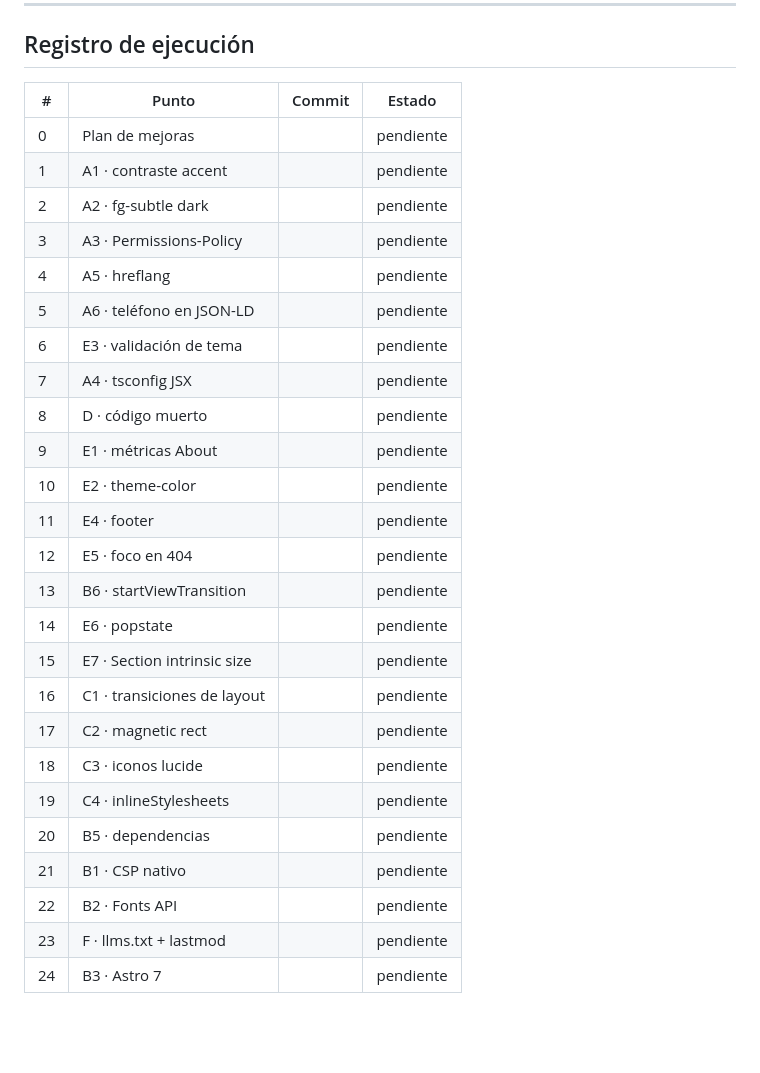
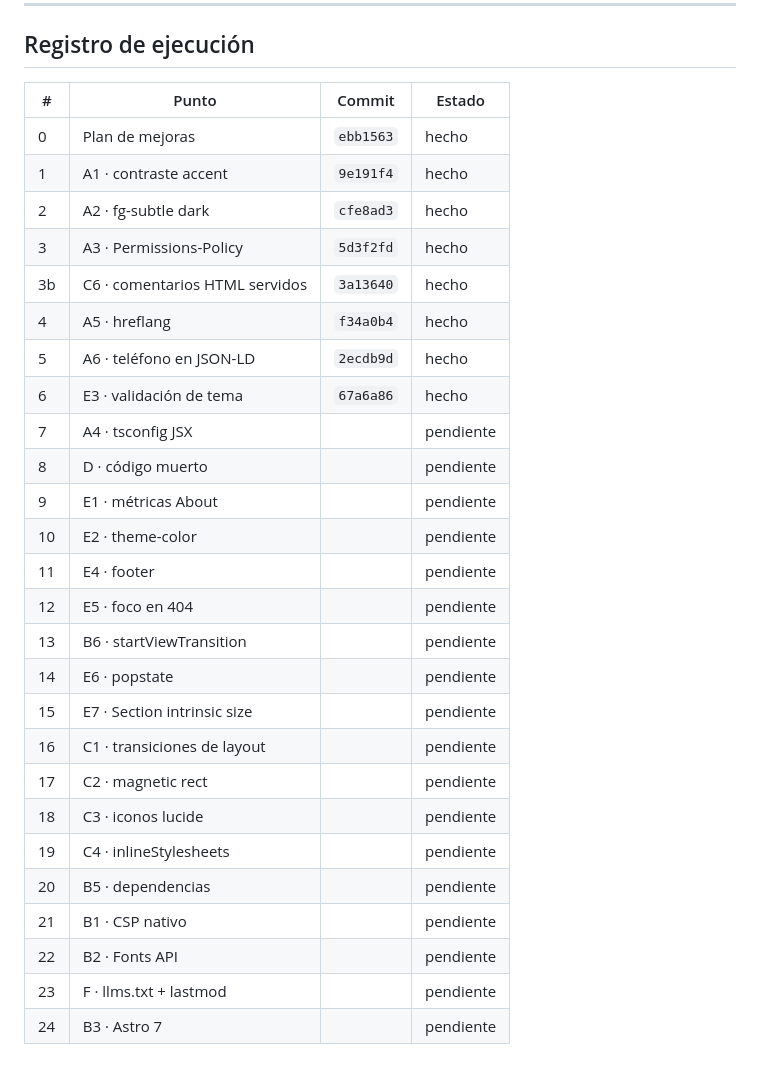
Before and after one commit to josecruzado/josecruzado.github.io, a Markdown page: docs/mejoras-2026-09.md, the part around one of its changes. Rendered like a GitHub page; blank space fills up the shorter version.

```diff
--- a/docs/mejoras-2026-09.md
+++ b/docs/mejoras-2026-09.md
@@ -375,30 +390,31 @@ compara el `dist/index.html` generado antes y después.
 
 ## Registro de ejecución
 
-| #   | Punto                       | Commit | Estado    |
-| --- | --------------------------- | ------ | --------- |
-| 0   | Plan de mejoras             |        | pendiente |
-| 1   | A1 · contraste accent       |        | pendiente |
-| 2   | A2 · fg-subtle dark         |        | pendiente |
-| 3   | A3 · Permissions-Policy     |        | pendiente |
-| 4   | A5 · hreflang               |        | pendiente |
-| 5   | A6 · teléfono en JSON-LD    |        | pendiente |
-| 6   | E3 · validación de tema     |        | pendiente |
-| 7   | A4 · tsconfig JSX           |        | pendiente |
-| 8   | D · código muerto           |        | pendiente |
-| 9   | E1 · métricas About         |        | pendiente |
-| 10  | E2 · theme-color            |        | pendiente |
-| 11  | E4 · footer                 |        | pendiente |
-| 12  | E5 · foco en 404            |        | pendiente |
-| 13  | B6 · startViewTransition    |        | pendiente |
-| 14  | E6 · popstate               |        | pendiente |
-| 15  | E7 · Section intrinsic size |        | pendiente |
-| 16  | C1 · transiciones de layout |        | pendiente |
-| 17  | C2 · magnetic rect          |        | pendiente |
-| 18  | C3 · iconos lucide          |        | pendiente |
-| 19  | C4 · inlineStylesheets      |        | pendiente |
-| 20  | B5 · dependencias           |        | pendiente |
-| 21  | B1 · CSP nativo             |        | pendiente |
-| 22  | B2 · Fonts API              |        | pendiente |
-| 23  | F · llms.txt + lastmod      |        | pendiente |
-| 24  | B3 · Astro 7                |        | pendiente |
+| #   | Punto                          | Commit    | Estado    |
+| --- | ------------------------------ | --------- | --------- |
+| 0   | Plan de mejoras                | `ebb1563` | hecho     |
+| 1   | A1 · contraste accent          | `9e191f4` | hecho     |
+| 2   | A2 · fg-subtle dark            | `cfe8ad3` | hecho     |
+| 3   | A3 · Permissions-Policy        | `5d3f2fd` | hecho     |
+| 3b  | C6 · comentarios HTML servidos | `3a13640` | hecho     |
+| 4   | A5 · hreflang                  | `f34a0b4` | hecho     |
+| 5   | A6 · teléfono en JSON-LD       | `2ecdb9d` | hecho     |
+| 6   | E3 · validación de tema        | `67a6a86` | hecho     |
+| 7   | A4 · tsconfig JSX              |           | pendiente |
+| 8   | D · código muerto              |           | pendiente |
+| 9   | E1 · métricas About            |           | pendiente |
+| 10  | E2 · theme-color               |           | pendiente |
+| 11  | E4 · footer                    |           | pendiente |
+| 12  | E5 · foco en 404               |           | pendiente |
+| 13  | B6 · startViewTransition       |           | pendiente |
+| 14  | E6 · popstate                  |           | pendiente |
+| 15  | E7 · Section intrinsic size    |           | pendiente |
+| 16  | C1 · transiciones de layout    |           | pendiente |
+| 17  | C2 · magnetic rect             |           | pendiente |
+| 18  | C3 · iconos lucide             |           | pendiente |
+| 19  | C4 · inlineStylesheets         |           | pendiente |
+| 20  | B5 · dependencias              |           | pendiente |
+| 21  | B1 · CSP nativo                |           | pendiente |
+| 22  | B2 · Fonts API                 |           | pendiente |
+| 23  | F · llms.txt + lastmod         |           | pendiente |
+| 24  | B3 · Astro 7                   |           | pendiente |
```
Also changed, not shown: other parts of docs/mejoras-2026-09.md (+21 -6 lines).
